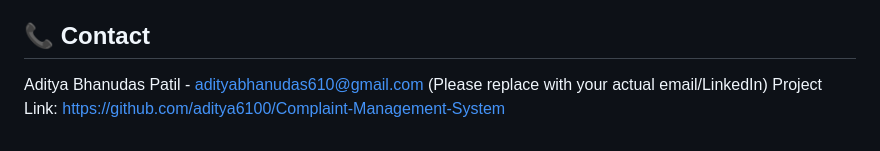
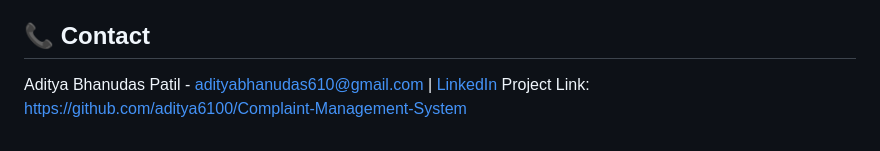
Before and after one commit to aditya6100/Complaint-Management-System, a Markdown page: README.md, the part around the change. Rendered like a GitHub page.

Commit message:
Update contact information in README.md with LinkedIn

```diff
--- a/README.md
+++ b/README.md
@@ -65,5 +65,5 @@ Don't forget to give the project a star! ⭐
 Distributed under the MIT License. See `LICENSE` for more information. (Assuming an MIT License; create a LICENSE file if none exists).
 
 ## 📞 Contact
-Aditya Bhanudas Patil - [adityabhanudas610@gmail.com](mailto:adityabhanudas610@gmail.com) (Please replace with your actual email/LinkedIn)
+Aditya Bhanudas Patil - [adityabhanudas610@gmail.com](mailto:adityabhanudas610@gmail.com) | [LinkedIn](https://www.linkedin.com/in/aditya-patil6100)
 Project Link: [https://github.com/aditya6100/Complaint-Management-System](https://github.com/aditya6100/Complaint-Management-System)
```
